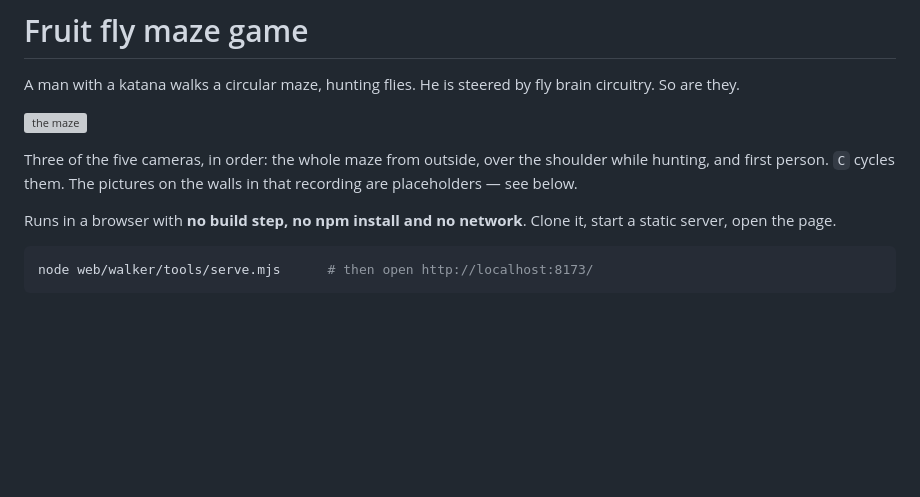
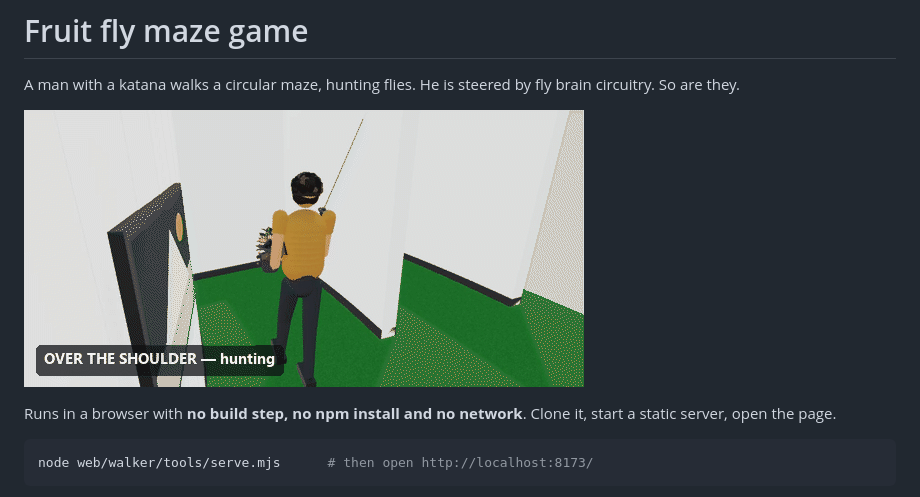
Before and after one commit to shekharaman10/fruit-fly-maze-game, a Markdown page: README.md, the part around the change printed below. Drawn GitHub-style; pictures changed too: docs/cam-shoulder.gif (added); blank space fills up the shorter version; grey boxes are pictures that could not be loaded.

```diff
--- a/README.md
+++ b/README.md
@@ -3,11 +3,7 @@
 A man with a katana walks a circular maze, hunting flies. He is steered by fly
 brain circuitry. So are they.
 
-![the maze](docs/maze.gif)
-
-Three of the five cameras, in order: the whole maze from outside, over the
-shoulder while hunting, and first person. `C` cycles them. The pictures on the
-walls in that recording are placeholders — see below.
+![over the shoulder](docs/cam-shoulder.gif)
 
 Runs in a browser with **no build step, no npm install and no network**. Clone
 it, start a static server, open the page.
```
Also changed, not shown: other parts of README.md (+24 -1 lines), docs/cam-free.gif (added), docs/cam-pov.gif (added), 2 other files.
